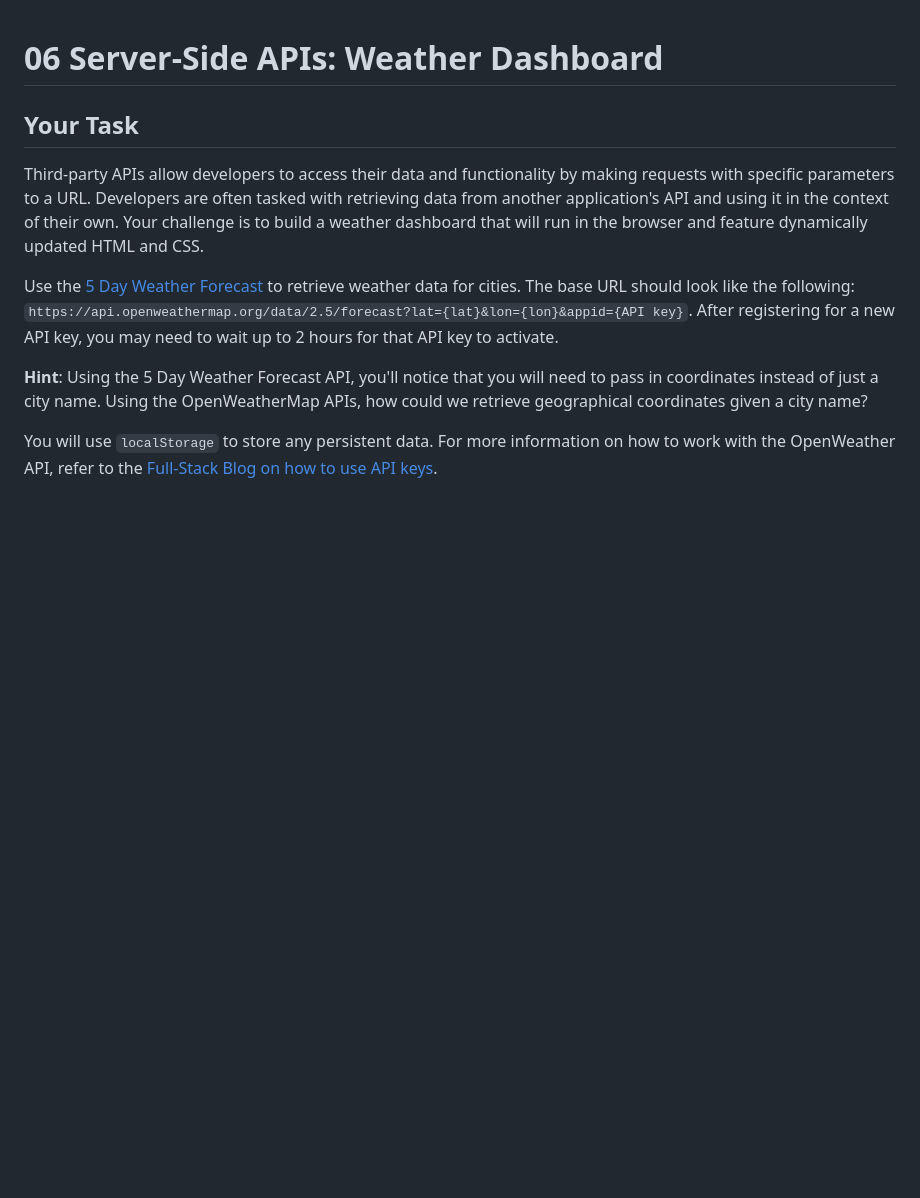
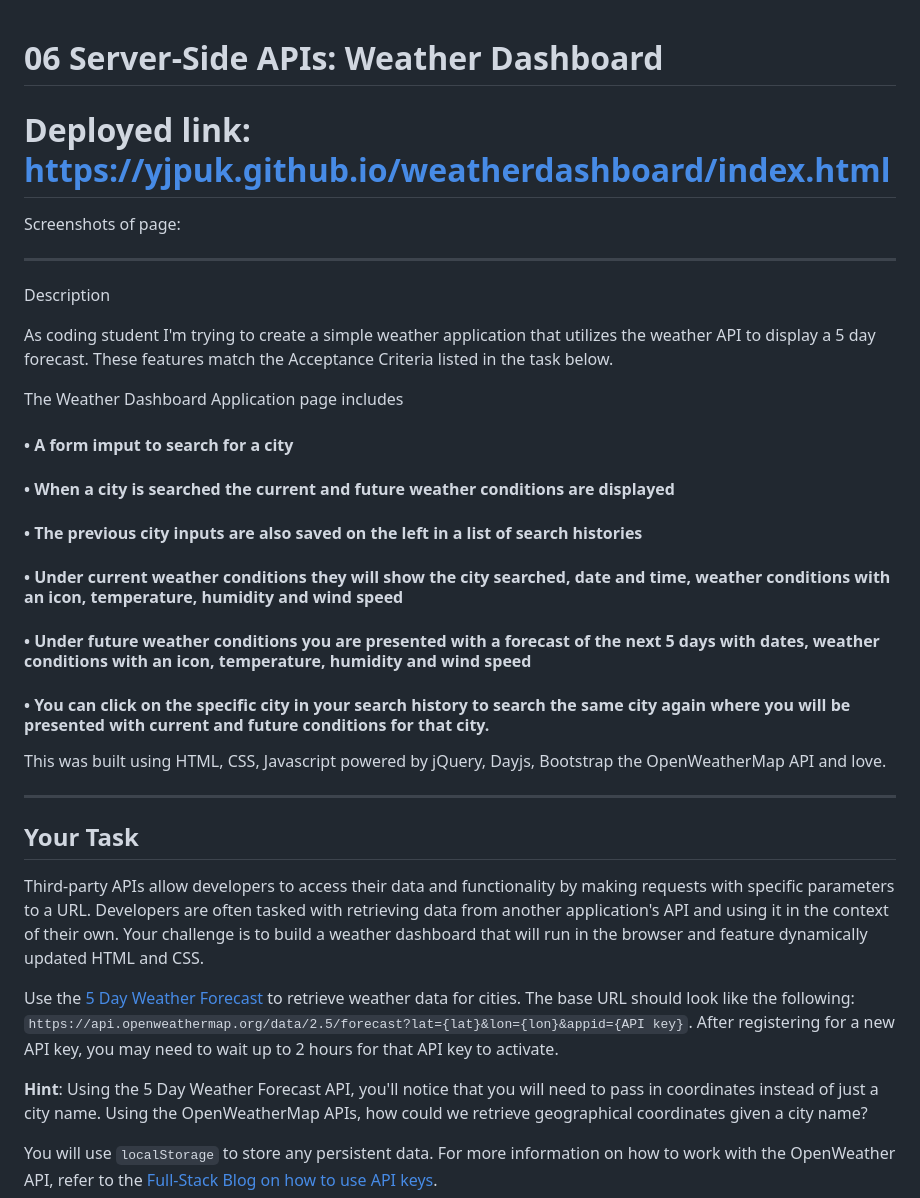
Before and after one commit to YJPuk/weatherdashboard, a Markdown page: README.md, the part around the change. Drawn GitHub-style; blank space fills up the shorter version.

Commit message:
added Readme content

```diff
--- a/README.md
+++ b/README.md
@@ -1,4 +1,26 @@
 # 06 Server-Side APIs: Weather Dashboard
+
+# Deployed link: https://yjpuk.github.io/weatherdashboard/index.html
+
+Screenshots of page:
+
+<hr>
+
+Description
+
+As coding student I'm trying to create a simple weather application that utilizes the weather API to display a 5 day forecast. These features match the Acceptance Criteria listed in the task below.
+
+The Weather Dashboard Application page includes
+<h4>&#x2022; A form imput to search for a city</h4>
+<h4>&#x2022; When a city is searched the current and future weather conditions are displayed </h4>
+<h4>&#x2022; The previous city inputs are also saved on the left in a list of search histories</h4>
+<h4>&#x2022; Under current weather conditions they will show the city searched, date and time, weather conditions with an icon, temperature, humidity and wind speed </h4>
+<h4>&#x2022; Under future weather conditions you are presented with a forecast of the next 5 days with dates, weather conditions with an icon, temperature, humidity and wind speed  </h4>
+<h4>&#x2022; You can click on the specific city in your search history to search the same city again where you will be presented with current and future conditions for that city. </h4>
+
+This was built using HTML, CSS, Javascript powered by jQuery, Dayjs, Bootstrap the OpenWeatherMap API and love.
+
+<hr>
 
 ## Your Task
 
```
